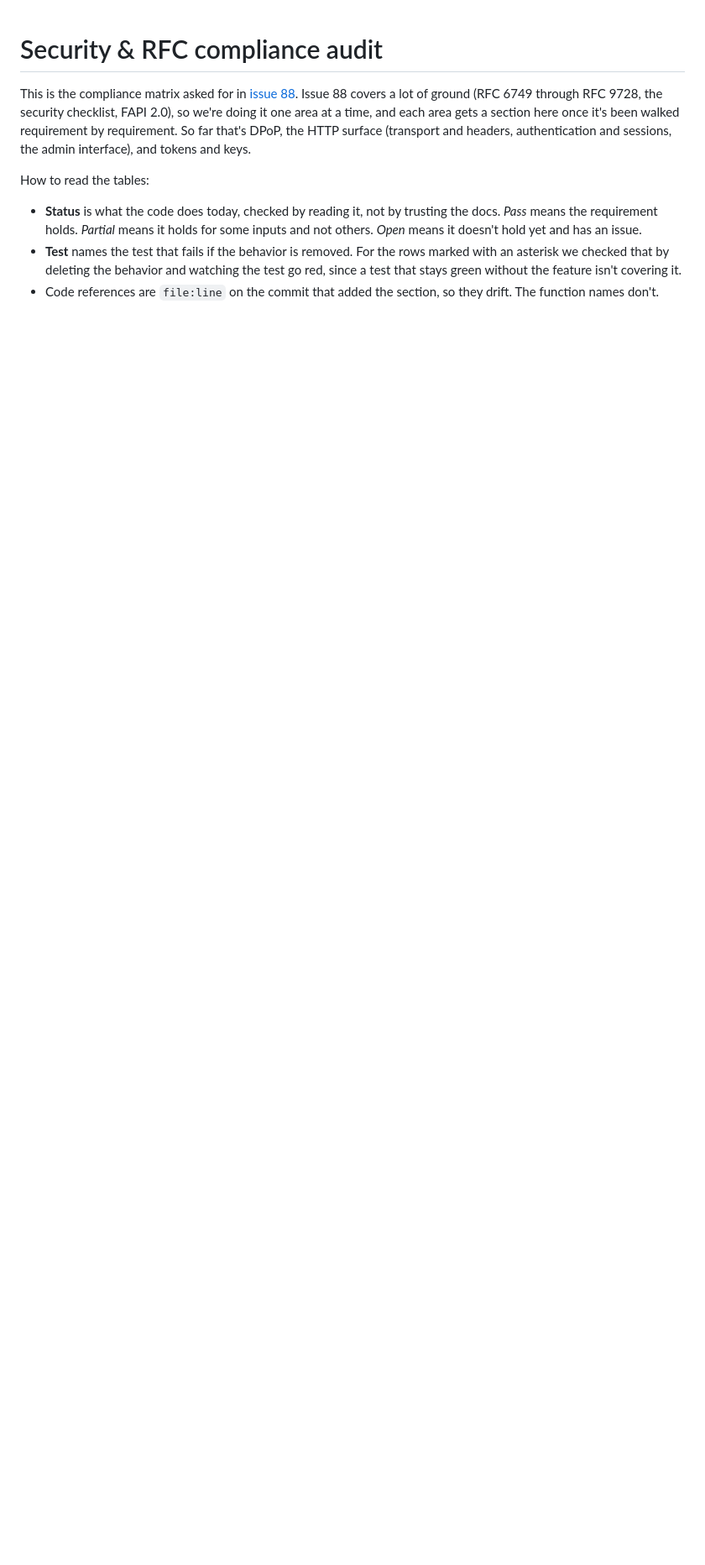
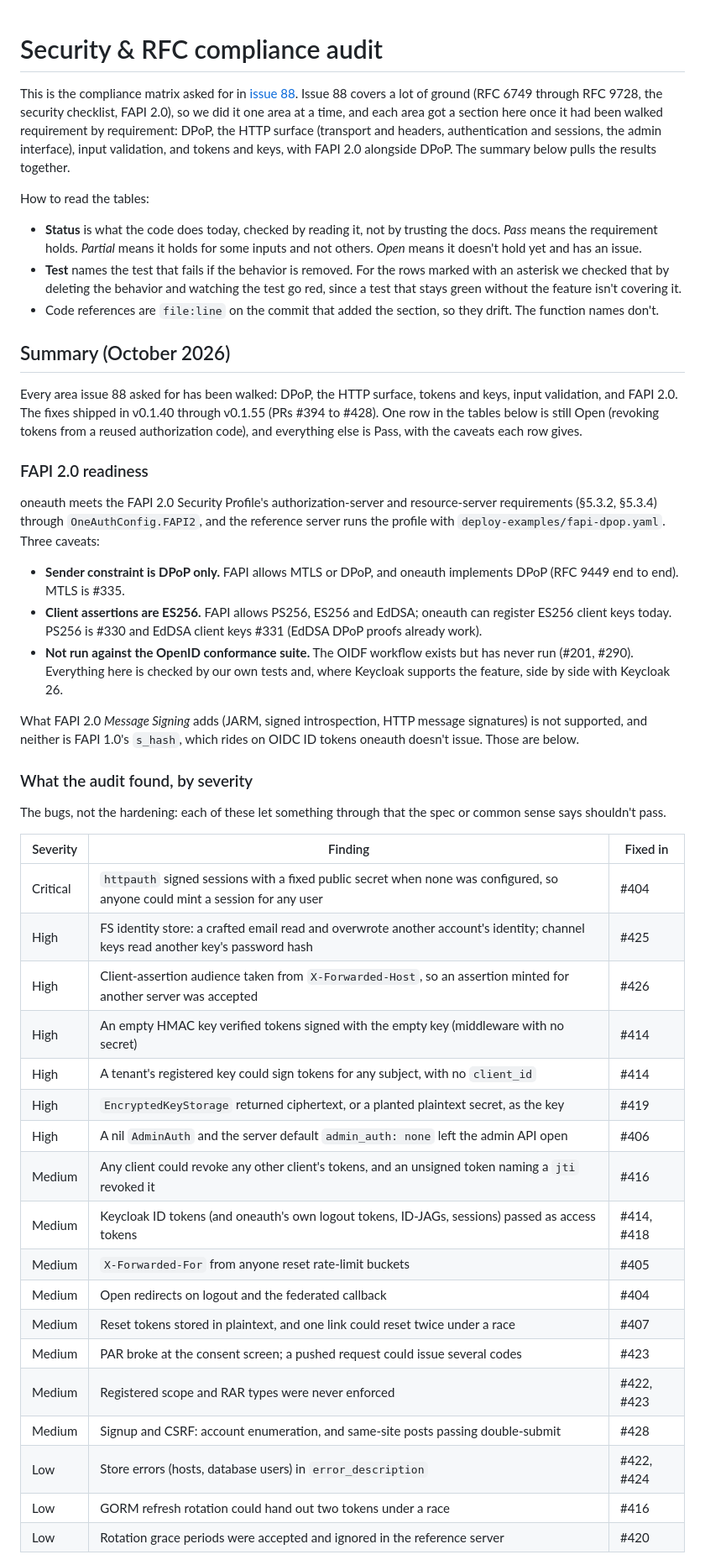
Before and after one commit to panyam/oneauth, a Markdown page: docs/SECURITY_AUDIT.md, the part around one of its changes. Shown at 84% size. GitHub-like rendering; blank space fills up the shorter version.

Commit message:
Security audit: closing summary for issue 88
FAPI 2.0 readiness, findings by severity, gaps with rough sizes and their
issues, and the test layers. Closes #88 and #327.

```diff
--- a/docs/SECURITY_AUDIT.md
+++ b/docs/SECURITY_AUDIT.md
@@ -2,9 +2,10 @@
 
 This is the compliance matrix asked for in [issue 88](https://github.com/panyam/oneauth/issues/88).
 Issue 88 covers a lot of ground (RFC 6749 through RFC 9728, the security checklist, FAPI 2.0),
-so we're doing it one area at a time, and each area gets a section here once it's been walked
-requirement by requirement. So far that's DPoP, the HTTP surface (transport and headers,
-authentication and sessions, the admin interface), and tokens and keys.
+so we did it one area at a time, and each area got a section here once it had been walked
+requirement by requirement: DPoP, the HTTP surface (transport and headers, authentication and
+sessions, the admin interface), input validation, and tokens and keys, with FAPI 2.0 alongside
+DPoP. The summary below pulls the results together.
 
 How to read the tables:
 
@@ -16,3 +17,56 @@ How to read the tables:
   that stays green without the feature isn't covering it.
 - Code references are `file:line` on the commit that added the section, so they drift. The
   function names don't.
+
+## Summary (October 2026)
+
+Every area issue 88 asked for has been walked: DPoP, the HTTP surface, tokens and keys, input
+validation, and FAPI 2.0. The fixes shipped in v0.1.40 through v0.1.55 (PRs #394 to #428). One
+row in the tables below is still Open (revoking tokens from a reused authorization code), and
+everything else is Pass, with the caveats each row gives.
+
+### FAPI 2.0 readiness
+
+oneauth meets the FAPI 2.0 Security Profile's authorization-server and resource-server
+requirements (§5.3.2, §5.3.4) through `OneAuthConfig.FAPI2`, and the reference server runs the
+profile with `deploy-examples/fapi-dpop.yaml`. Three caveats:
+
+- **Sender constraint is DPoP only.** FAPI allows MTLS or DPoP, and oneauth implements DPoP
+  (RFC 9449 end to end). MTLS is #335.
+- **Client assertions are ES256.** FAPI allows PS256, ES256 and EdDSA; oneauth can register
+  ES256 client keys today. PS256 is #330 and EdDSA client keys #331 (EdDSA DPoP proofs already
+  work).
+- **Not run against the OpenID conformance suite.** The OIDF workflow exists but has never run
+  (#201, #290). Everything here is checked by our own tests and, where Keycloak supports the
+  feature, side by side with Keycloak 26.
+
+What FAPI 2.0 *Message Signing* adds (JARM, signed introspection, HTTP message signatures) is not
+supported, and neither is FAPI 1.0's `s_hash`, which rides on OIDC ID tokens oneauth doesn't
+issue. Those are below.
+
+### What the audit found, by severity
+
+The bugs, not the hardening: each of these let something through that the spec or common sense
+says shouldn't pass.
+
+| Severity | Finding | Fixed in |
+|---|---|---|
+| Critical | `httpauth` signed sessions with a fixed public secret when none was configured, so anyone could mint a session for any user | #404 |
+| High | FS identity store: a crafted email read and overwrote another account's identity; channel keys read another key's password hash | #425 |
+| High | Client-assertion audience taken from `X-Forwarded-Host`, so an assertion minted for another server was accepted | #426 |
+| High | An empty HMAC key verified tokens signed with the empty key (middleware with no secret) | #414 |
+| High | A tenant's registered key could sign tokens for any subject, with no `client_id` | #414 |
+| High | `EncryptedKeyStorage` returned ciphertext, or a planted plaintext secret, as the key | #419 |
+| High | A nil `AdminAuth` and the server default `admin_auth: none` left the admin API open | #406 |
+| Medium | Any client could revoke any other client's tokens, and an unsigned token naming a `jti` revoked it | #416 |
+| Medium | Keycloak ID tokens (and oneauth's own logout tokens, ID-JAGs, sessions) passed as access tokens | #414, #418 |
+| Medium | `X-Forwarded-For` from anyone reset rate-limit buckets | #405 |
+| Medium | Open redirects on logout and the federated callback | #404 |
+| Medium | Reset tokens stored in plaintext, and one link could reset twice under a race | #407 |
+| Medium | PAR broke at the consent screen; a pushed request could issue several codes | #423 |
+| Medium | Registered scope and RAR types were never enforced | #422, #423 |
+| Medium | Signup and CSRF: account enumeration, and same-site posts passing double-submit | #428 |
+| Low | Store errors (hosts, database users) in `error_description` | #422, #424 |
+| Low | GORM refresh rotation could hand out two tokens under a race | #416 |
+| Low | Rotation grace periods were accepted and ignored in the reference server | #420 |
+
```
Also changed, not shown: other parts of docs/SECURITY_AUDIT.md (+30 -1 lines).
